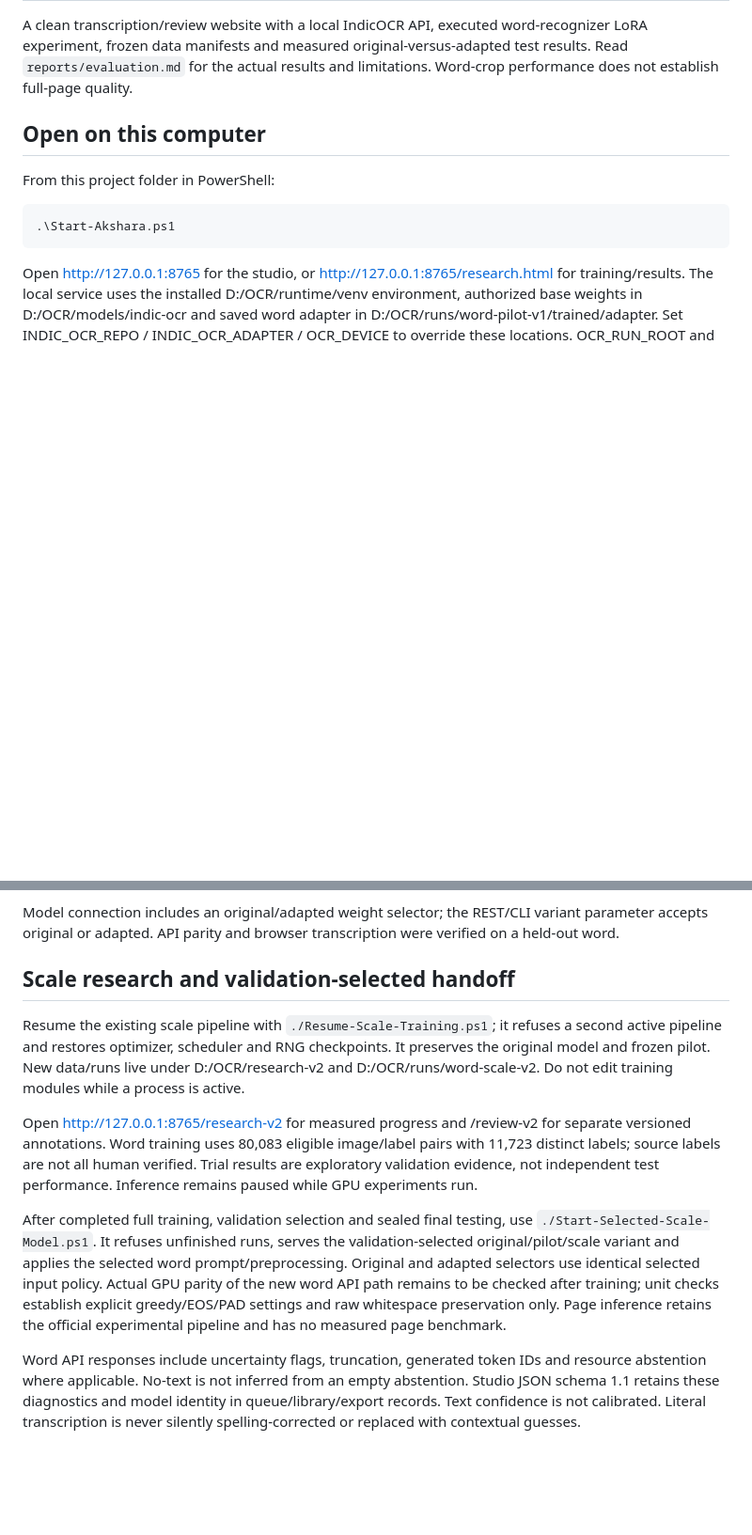
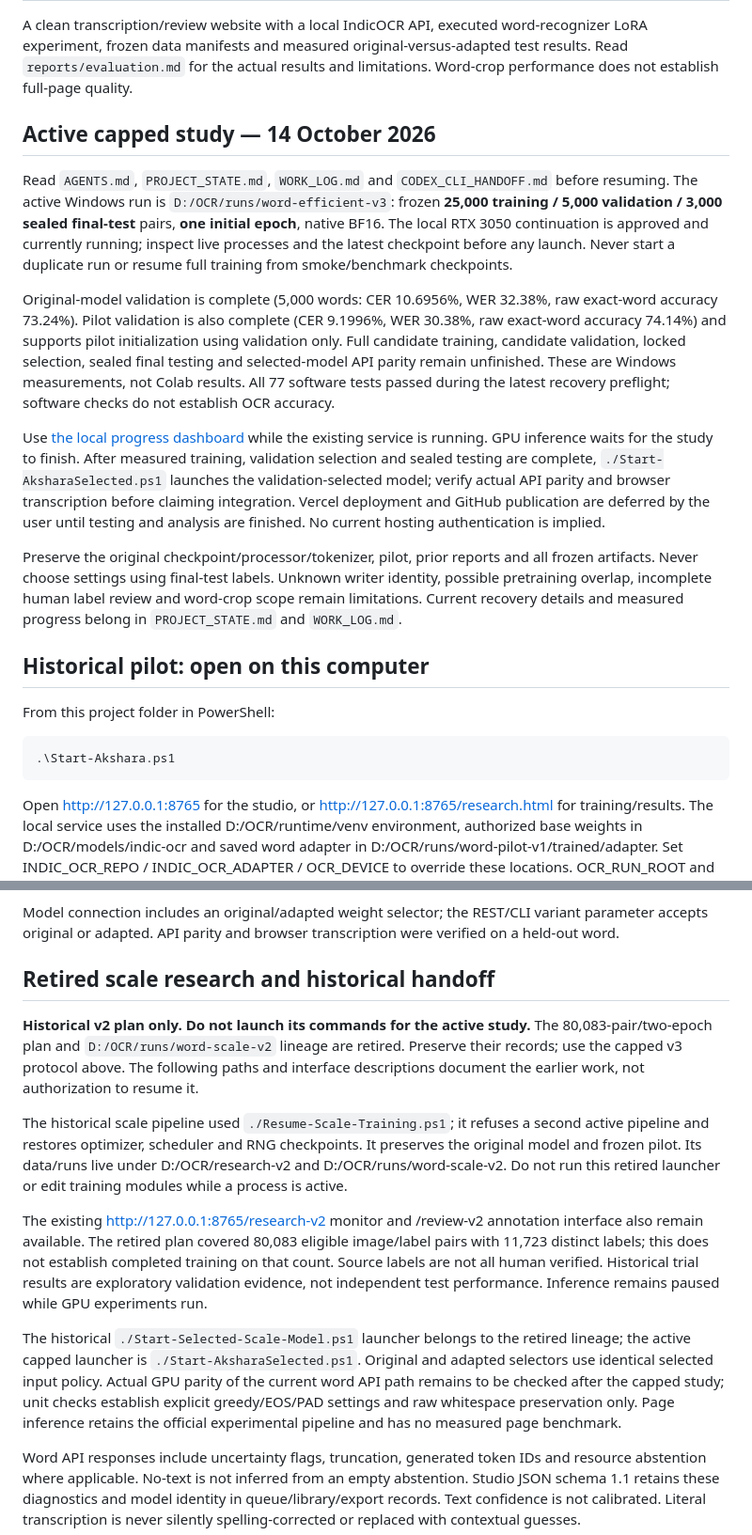
Before and after one commit to Thanujgthub/akshara-ocr, a Markdown page: README.md, 2 parts joined by grey strips. Shown at 94% size. GitHub-like rendering; blank space fills up the shorter version.

Commit message:
Lead README with active capped study and retire obsolete launch guidance

```diff
--- a/README.md
+++ b/README.md
@@ -2,7 +2,17 @@
 
 A clean transcription/review website with a local IndicOCR API, executed word-recognizer LoRA experiment, frozen data manifests and measured original-versus-adapted test results. Read `reports/evaluation.md` for the actual results and limitations. Word-crop performance does not establish full-page quality.
 
-## Open on this computer
+## Active capped study — 14 October 2026
+
+Read `AGENTS.md`, `PROJECT_STATE.md`, `WORK_LOG.md` and `CODEX_CLI_HANDOFF.md` before resuming. The active Windows run is `D:/OCR/runs/word-efficient-v3`: frozen **25,000 training / 5,000 validation / 3,000 sealed final-test** pairs, **one initial epoch**, native BF16. The local RTX 3050 continuation is approved and currently running; inspect live processes and the latest checkpoint before any launch. Never start a duplicate run or resume full training from smoke/benchmark checkpoints.
+
+Original-model validation is complete (5,000 words: CER 10.6956%, WER 32.38%, raw exact-word accuracy 73.24%). Pilot validation is also complete (CER 9.1996%, WER 30.38%, raw exact-word accuracy 74.14%) and supports pilot initialization using validation only. Full candidate training, candidate validation, locked selection, sealed final testing and selected-model API parity remain unfinished. These are Windows measurements, not Colab results. All 77 software tests passed during the latest recovery preflight; software checks do not establish OCR accuracy.
+
+Use [the local progress dashboard](http://127.0.0.1:8765/progress.html) while the existing service is running. GPU inference waits for the study to finish. After measured training, validation selection and sealed testing are complete, `./Start-AksharaSelected.ps1` launches the validation-selected model; verify actual API parity and browser transcription before claiming integration. Vercel deployment and GitHub publication are deferred by the user until testing and analysis are finished. No current hosting authentication is implied.
+
+Preserve the original checkpoint/processor/tokenizer, pilot, prior reports and all frozen artifacts. Never choose settings using final-test labels. Unknown writer identity, possible pretraining overlap, incomplete human label review and word-crop scope remain limitations. Current recovery details and measured progress belong in `PROJECT_STATE.md` and `WORK_LOG.md`.
+
+## Historical pilot: open on this computer
 
 From this project folder in PowerShell:
 
@@ -72,12 +82,14 @@ Dataset attribution: IIIT Hyderabad, IIIT-INDIC-HW-WORDS Telugu, CC BY 4.0 state
 
 Model connection includes an original/adapted weight selector; the REST/CLI variant parameter accepts original or adapted. API parity and browser transcription were verified on a held-out word.
 
-## Scale research and validation-selected handoff
+## Retired scale research and historical handoff
 
-Resume the existing scale pipeline with `./Resume-Scale-Training.ps1`; it refuses a second active pipeline and restores optimizer, scheduler and RNG checkpoints. It preserves the original model and frozen pilot. New data/runs live under D:/OCR/research-v2 and D:/OCR/runs/word-scale-v2. Do not edit training modules while a process is active.
+**Historical v2 plan only. Do not launch its commands for the active study.** The 80,083-pair/two-epoch plan and `D:/OCR/runs/word-scale-v2` lineage are retired. Preserve their records; use the capped v3 protocol above. The following paths and interface descriptions document the earlier work, not authorization to resume it.
 
-Open http://127.0.0.1:8765/research-v2 for measured progress and /review-v2 for separate versioned annotations. Word training uses 80,083 eligible image/label pairs with 11,723 distinct labels; source labels are not all human verified. Trial results are exploratory validation evidence, not independent test performance. Inference remains paused while GPU experiments run.
+The historical scale pipeline used `./Resume-Scale-Training.ps1`; it refuses a second active pipeline and restores optimizer, scheduler and RNG checkpoints. It preserves the original model and frozen pilot. Its data/runs live under D:/OCR/research-v2 and D:/OCR/runs/word-scale-v2. Do not run this retired launcher or edit training modules while a process is active.
 
-After completed full training, validation selection and sealed final testing, use `./Start-Selected-Scale-Model.ps1`. It refuses unfinished runs, serves the validation-selected original/pilot/scale variant and applies the selected word prompt/preprocessing. Original and adapted selectors use identical selected input policy. Actual GPU parity of the new word API path remains to be checked after training; unit checks establish explicit greedy/EOS/PAD settings and raw whitespace preservation only. Page inference retains the official experimental pipeline and has no measured page benchmark.
+The existing http://127.0.0.1:8765/research-v2 monitor and /review-v2 annotation interface also remain available. The retired plan covered 80,083 eligible image/label pairs with 11,723 distinct labels; this does not establish completed training on that count. Source labels are not all human verified. Historical trial results are exploratory validation evidence, not independent test performance. Inference remains paused while GPU experiments run.
+
+The historical `./Start-Selected-Scale-Model.ps1` launcher belongs to the retired lineage; the active capped launcher is `./Start-AksharaSelected.ps1`. Original and adapted selectors use identical selected input policy. Actual GPU parity of the current word API path remains to be checked after the capped study; unit checks establish explicit greedy/EOS/PAD settings and raw whitespace preservation only. Page inference retains the official experimental pipeline and has no measured page benchmark.
 
 Word API responses include uncertainty flags, truncation, generated token IDs and resource abstention where applicable. No-text is not inferred from an empty abstention. Studio JSON schema 1.1 retains these diagnostics and model identity in queue/library/export records. Text confidence is not calibrated. Literal transcription is never silently spelling-corrected or replaced with contextual guesses.
```
Also changed, not shown: PROJECT_STATE.md (+3 -0 lines), WORK_LOG.md (+3 -0 lines).
